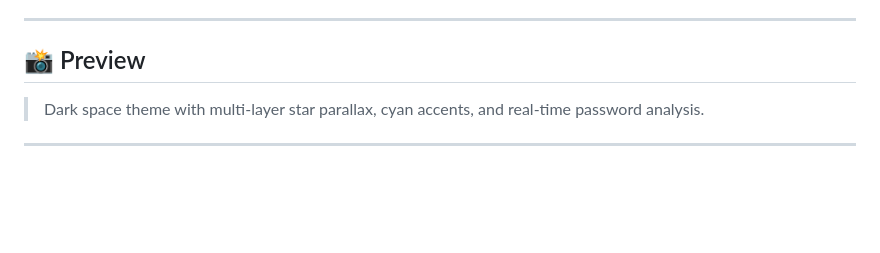
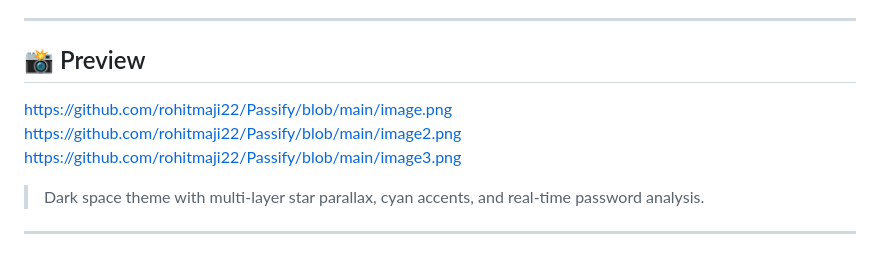
Before and after one commit to rohitmaji22/Passify, a Markdown page: README.md, the part around the change. Rendered like a GitHub page; blank space fills up the shorter version.

```diff
--- a/README.md
+++ b/README.md
@@ -126,7 +126,9 @@ Assumes a high-end GPU brute-force attack at 10 billion guesses per second.
 ---
 
 ## 📸 Preview
-
+https://github.com/rohitmaji22/Passify/blob/main/image.png
+https://github.com/rohitmaji22/Passify/blob/main/image2.png
+https://github.com/rohitmaji22/Passify/blob/main/image3.png
 > Dark space theme with multi-layer star parallax, cyan accents, and real-time password analysis.
 
 ---
```
